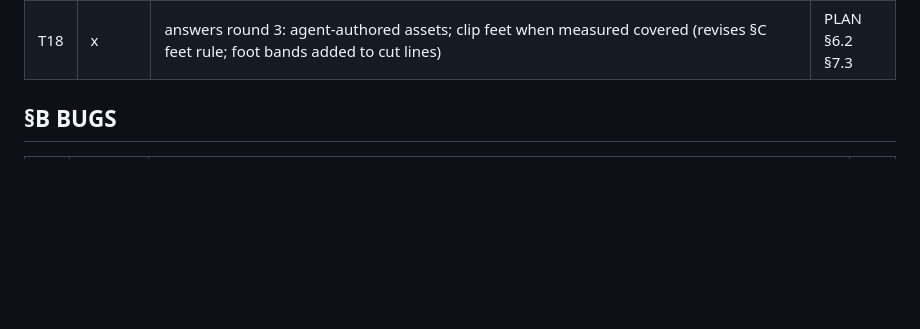
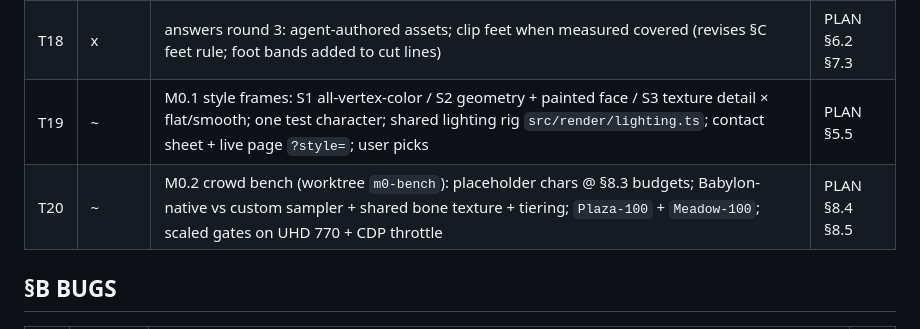
Before and after one commit to dpwhittaker/low-poly-character-system, a Markdown page: SPEC.md, the part around the change. Rendered like a GitHub page; blank space fills up the shorter version.

```diff
--- a/SPEC.md
+++ b/SPEC.md
@@ -95,6 +95,8 @@ T15|.|M0 add-on: `Meadow-100` countryside bench + scaled-gate harness on this ma
 T16|x|fold answers round 2 (780M, infants, phone-first, measure-on-this-machine) into PLAN v1.2 + §C; revises perf-floor §C rule|-
 T17|.|M2 add-on: phone-first creator UI (bottom sheet, foldable resize, recolored thumbnails)|PLAN §4.5
 T18|x|answers round 3: agent-authored assets; clip feet when measured covered (revises §C feet rule; foot bands added to cut lines)|PLAN §6.2 §7.3
+T19|~|M0.1 style frames: S1 all-vertex-color / S2 geometry + painted face / S3 texture detail × flat/smooth; one test character; shared lighting rig `src/render/lighting.ts`; contact sheet + live page `?style=`; user picks|PLAN §5.5
+T20|~|M0.2 crowd bench (worktree `m0-bench`): placeholder chars @ §8.3 budgets; Babylon-native vs custom sampler + shared bone texture + tiering; `Plaza-100` + `Meadow-100`; scaled gates on UHD 770 + CDP throttle|PLAN §8.4 §8.5
 
 ## §B BUGS
 
```
Also changed, not shown: PLAN.md (+13 -5 lines).
